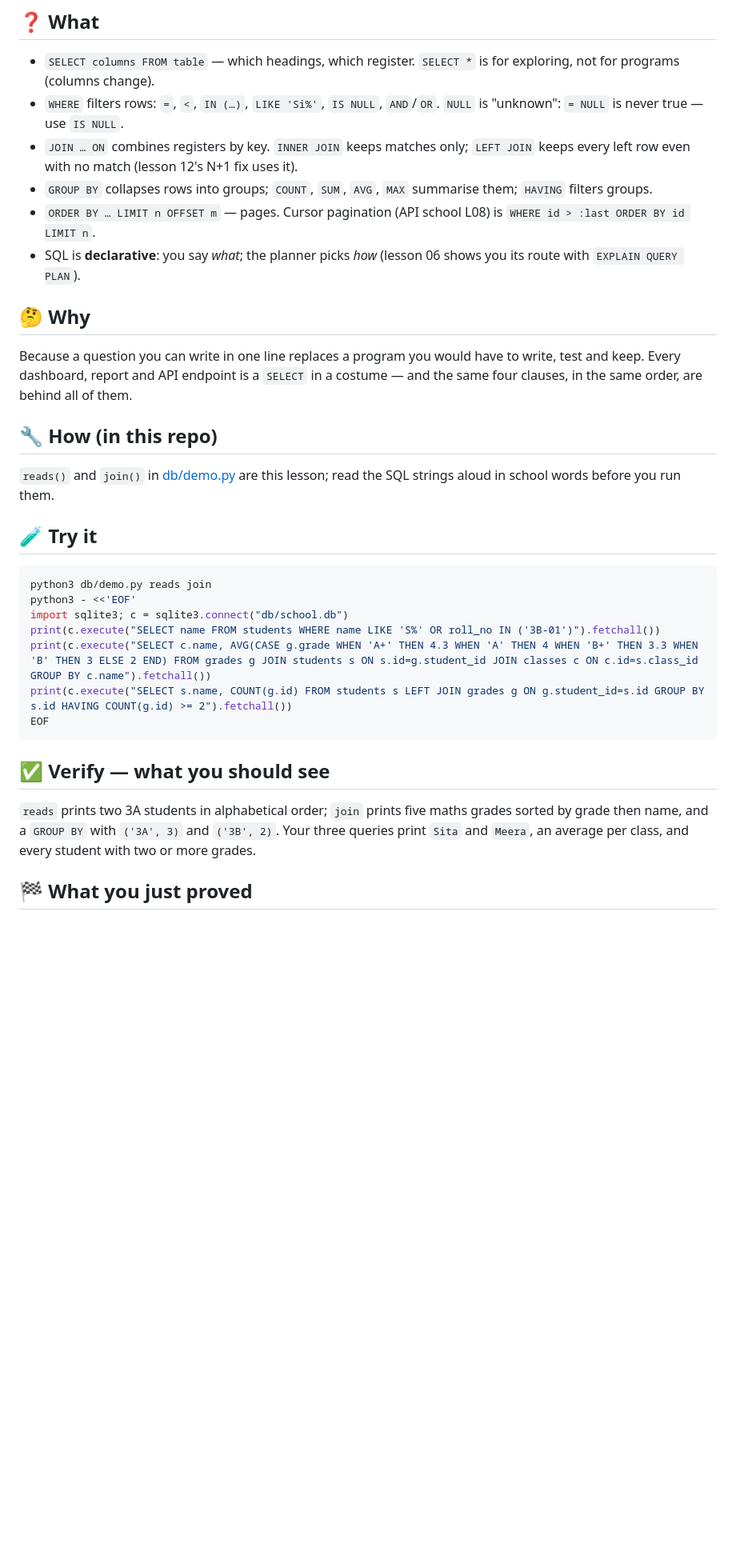
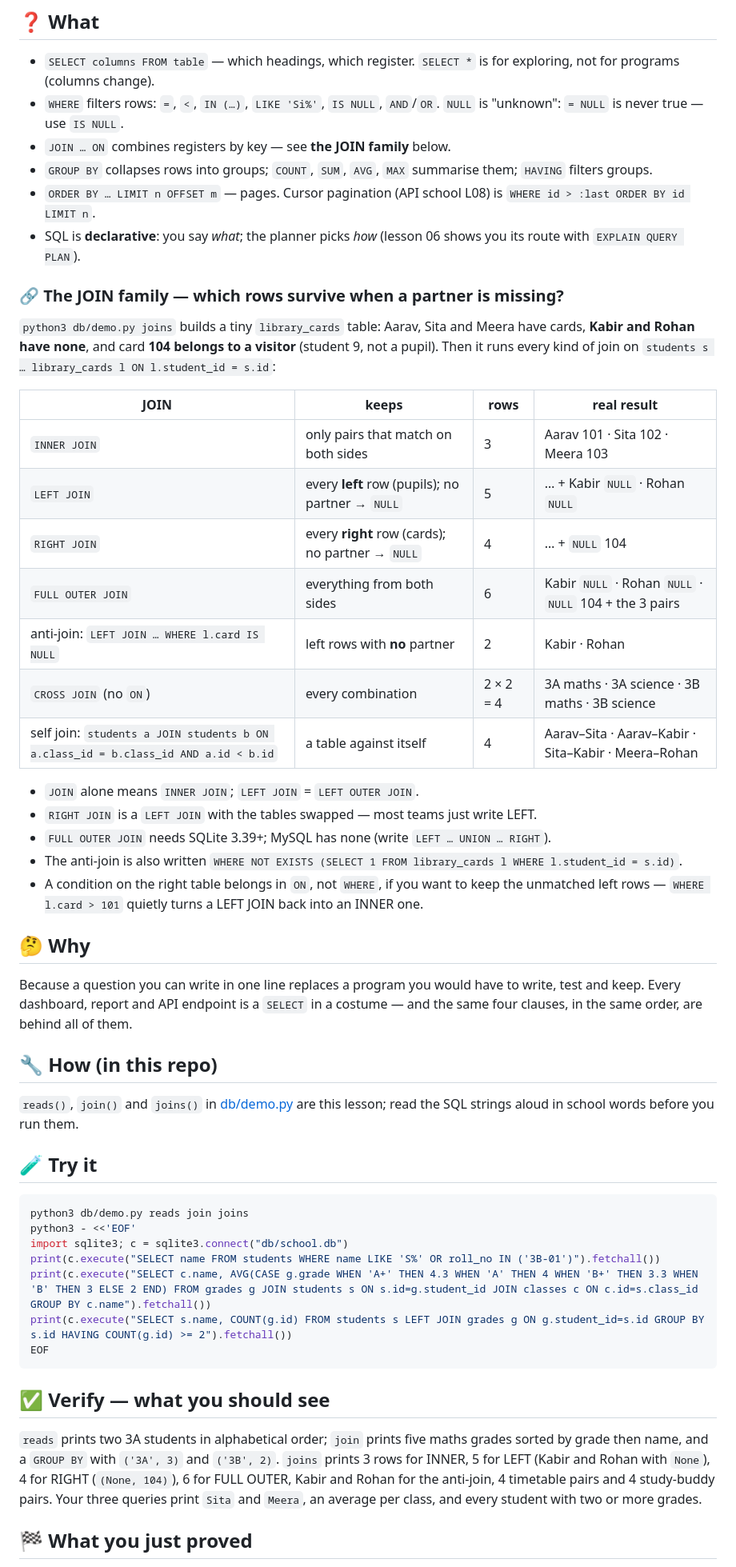
Before and after one commit to BaluRaut/learn-database-school, a Markdown page: lessons/03-sql-reads/README.md, the part around one of its changes. Shown at 80% size. Drawn GitHub-style; blank space fills up the shorter version.

Commit message:
Lesson 03: the whole JOIN family (inner, left, right, full outer, anti, cross, self)
Co-Authored-By: Claude Opus 5.5 (1M context) <noreply@anthropic.com>

````diff
--- a/lessons/03-sql-reads/README.md
+++ b/lessons/03-sql-reads/README.md
@@ -46,15 +46,36 @@ flowchart LR
   `SELECT *` is for exploring, not for programs (columns change).
 - `WHERE` filters rows: `=`, `<`, `IN (…)`, `LIKE 'Si%'`, `IS NULL`,
   `AND`/`OR`. `NULL` is "unknown": `= NULL` is never true — use `IS NULL`.
-- `JOIN … ON` combines registers by key. `INNER JOIN` keeps matches
-  only; `LEFT JOIN` keeps every left row even with no match (lesson 12's
-  N+1 fix uses it).
+- `JOIN … ON` combines registers by key — see **the JOIN family** below.
 - `GROUP BY` collapses rows into groups; `COUNT`, `SUM`, `AVG`, `MAX`
   summarise them; `HAVING` filters groups.
 - `ORDER BY … LIMIT n OFFSET m` — pages. Cursor pagination
   (API school L08) is `WHERE id > :last ORDER BY id LIMIT n`.
 - SQL is **declarative**: you say *what*; the planner picks *how*
   (lesson 06 shows you its route with `EXPLAIN QUERY PLAN`).
+
+### 🔗 The JOIN family — which rows survive when a partner is missing?
+
+`python3 db/demo.py joins` builds a tiny `library_cards` table: Aarav, Sita and Meera have
+cards, **Kabir and Rohan have none**, and card **104 belongs to a visitor** (student 9, not
+a pupil). Then it runs every kind of join on `students s … library_cards l ON l.student_id = s.id`:
+
+| JOIN | keeps | rows | real result |
+|---|---|---|---|
+| `INNER JOIN` | only pairs that match on both sides | 3 | Aarav 101 · Sita 102 · Meera 103 |
+| `LEFT JOIN` | every **left** row (pupils); no partner → `NULL` | 5 | … + Kabir `NULL` · Rohan `NULL` |
+| `RIGHT JOIN` | every **right** row (cards); no partner → `NULL` | 4 | … + `NULL` 104 |
+| `FULL OUTER JOIN` | everything from both sides | 6 | Kabir `NULL` · Rohan `NULL` · `NULL` 104 + the 3 pairs |
+| anti-join: `LEFT JOIN … WHERE l.card IS NULL` | left rows with **no** partner | 2 | Kabir · Rohan |
+| `CROSS JOIN` (no `ON`) | every combination | 2 × 2 = 4 | 3A maths · 3A science · 3B maths · 3B science |
+| self join: `students a JOIN students b ON a.class_id = b.class_id AND a.id < b.id` | a table against itself | 4 | Aarav–Sita · Aarav–Kabir · Sita–Kabir · Meera–Rohan |
+
+- `JOIN` alone means `INNER JOIN`; `LEFT JOIN` = `LEFT OUTER JOIN`.
+- `RIGHT JOIN` is a `LEFT JOIN` with the tables swapped — most teams just write LEFT.
+- `FULL OUTER JOIN` needs SQLite 3.39+; MySQL has none (write `LEFT … UNION … RIGHT`).
+- The anti-join is also written `WHERE NOT EXISTS (SELECT 1 FROM library_cards l WHERE l.student_id = s.id)`.
+- A condition on the right table belongs in `ON`, not `WHERE`, if you want to keep the
+  unmatched left rows — `WHERE l.card > 101` quietly turns a LEFT JOIN back into an INNER one.
 
 ## 🤔 Why
 
@@ -65,13 +86,13 @@ same order, are behind all of them.
 
 ## 🔧 How (in this repo)
 
-`reads()` and `join()` in [db/demo.py](../../db/demo.py) are this lesson;
+`reads()`, `join()` and `joins()` in [db/demo.py](../../db/demo.py) are this lesson;
 read the SQL strings aloud in school words before you run them.
 
 ## 🧪 Try it
 
 ```bash
-python3 db/demo.py reads join
+python3 db/demo.py reads join joins
 python3 - <<'EOF'
 import sqlite3; c = sqlite3.connect("db/school.db")
 print(c.execute("SELECT name FROM students WHERE name LIKE 'S%' OR roll_no IN ('3B-01')").fetchall())
@@ -82,7 +103,7 @@ EOF
 
 ## ✅ Verify — what you should see
 
-`reads` prints two 3A students in alphabetical order; `join` prints five maths grades sorted by grade then name, and a `GROUP BY` with `('3A', 3)` and `('3B', 2)`. Your three queries print `Sita` and `Meera`, an average per class, and every student with two or more grades.
+`reads` prints two 3A students in alphabetical order; `join` prints five maths grades sorted by grade then name, and a `GROUP BY` with `('3A', 3)` and `('3B', 2)`. `joins` prints 3 rows for INNER, 5 for LEFT (Kabir and Rohan with `None`), 4 for RIGHT (`(None, 104)`), 6 for FULL OUTER, Kabir and Rohan for the anti-join, 4 timetable pairs and 4 study-buddy pairs. Your three queries print `Sita` and `Meera`, an average per class, and every student with two or more grades.
 
 ## 🏁 What you just proved
 
````
Also changed, not shown: other parts of lessons/03-sql-reads/README.md (+2 -0 lines).
